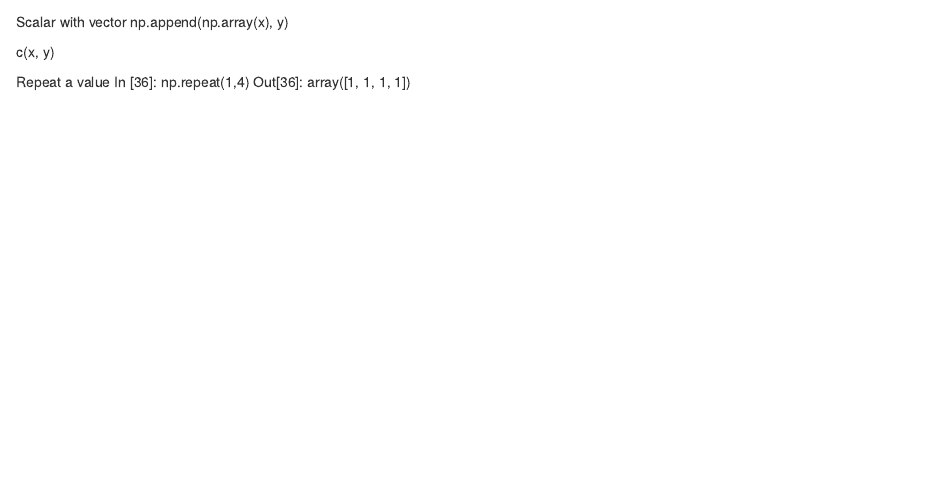
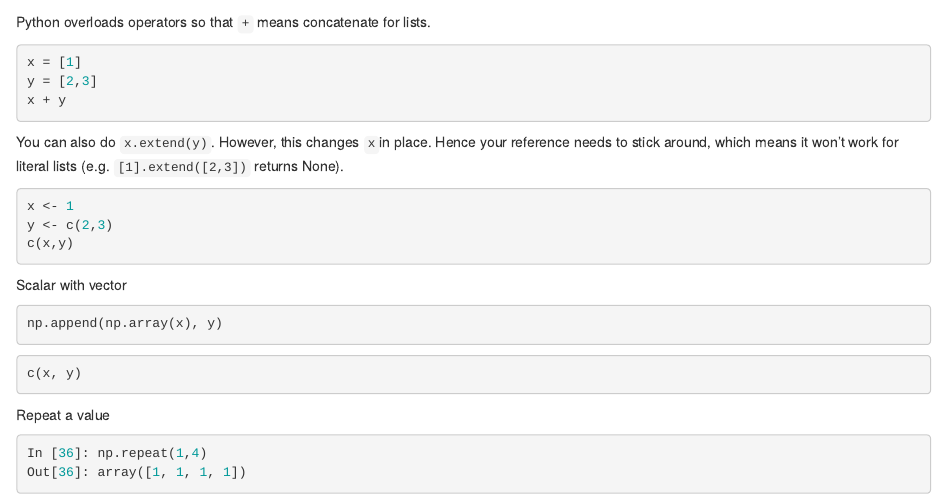
Before and after one commit to muxspace/rpandasr, an R Markdown document (vector.rmd): the page in a window 1100 px wide, from its top. Rendered offline with R 4.5, knitr and Pandoc, with nearby package versions.

Commit message:
Update vector.rmd

````diff
--- a/vector.rmd
+++ b/vector.rmd
@@ -1,14 +1,36 @@
-Concatenate vectors
+## Concatenate vectors
+Python overloads operators so that `+` means concatenate for
+lists.
+```python
+x = [1]
+y = [2,3]
+x + y
+```
+You can also do `x.extend(y)`. However, this changes `x`in place.
+Hence your reference needs to stick around, which means it won't
+work for literal lists (e.g. `[1].extend([2,3])` returns None).
+
+```R
+x <- 1
+y <- c(2,3)
+c(x,y)
+```
 
 Scalar with vector
+```python
 np.append(np.array(x), y)
+```
 
+```R
 c(x, y)
+```
 
 Repeat a value
+```python
 In [36]: np.repeat(1,4)
 Out[36]: array([1, 1, 1, 1])
+```
 
-
+```python
 In [34]: np.repeat([1,2,3], 3)
 Out[34]: array([1, 1, 1, 2, 2, 2, 3, 3, 3])
````
Also changed, not shown: vector.rmd (8 more changed lines).
